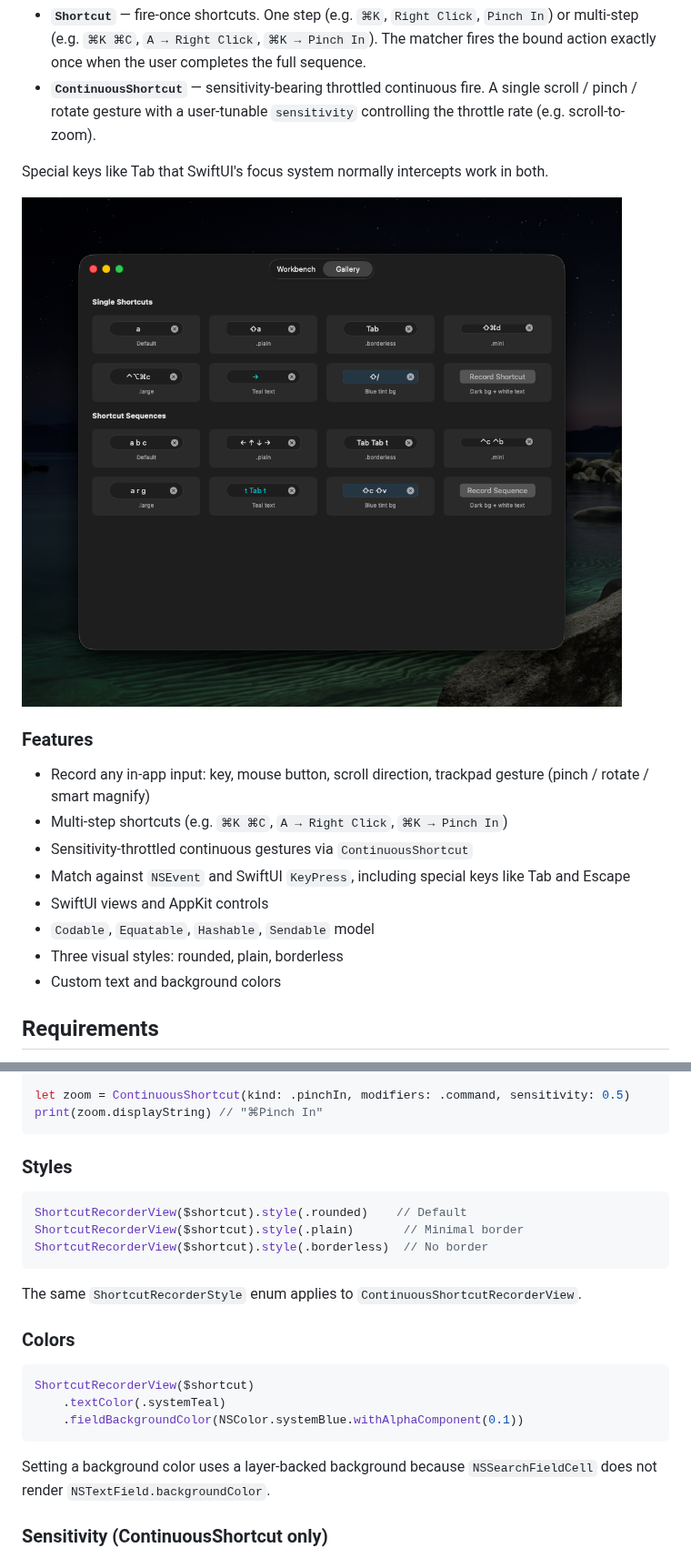
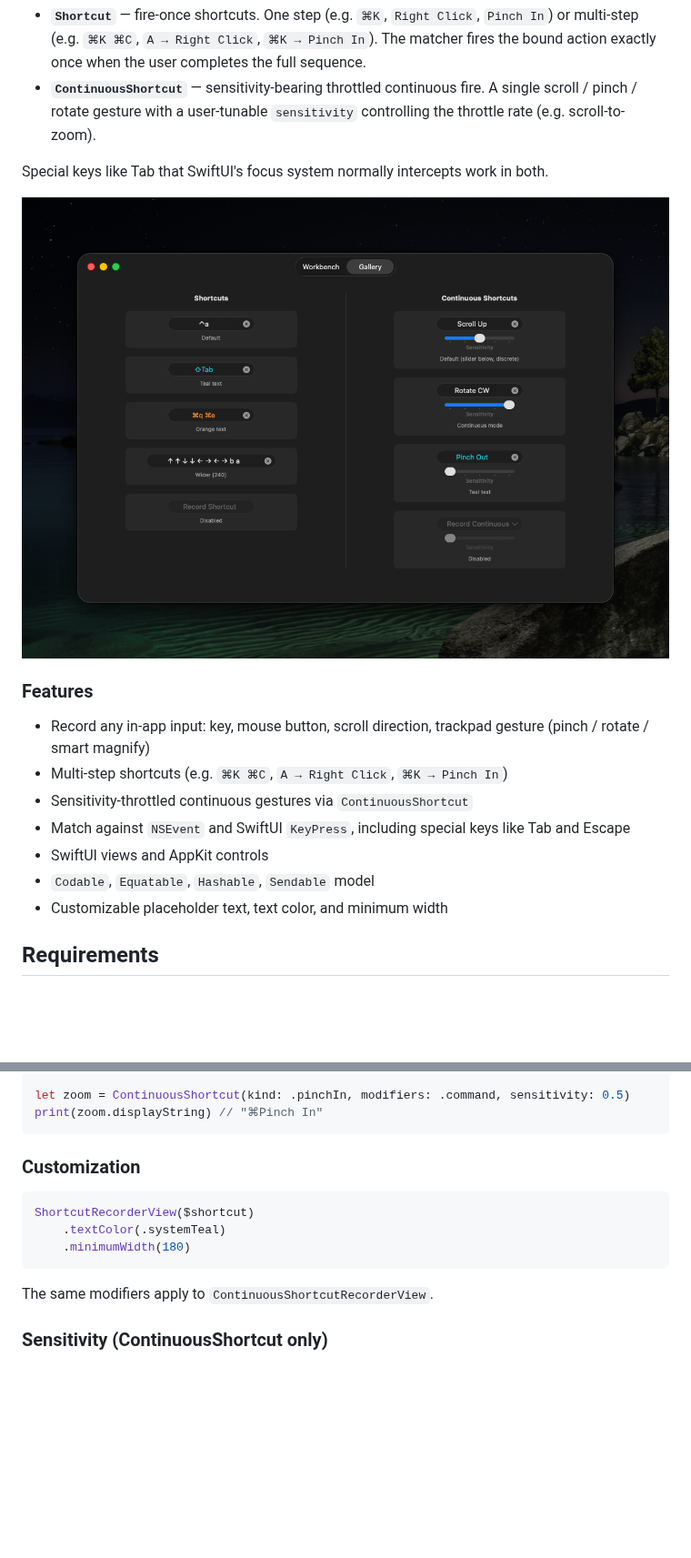
Before and after one commit to nielsmadan/ShortcutField, a Markdown page: README.md, 2 parts joined by grey strips. Shown at 91% size. Drawn GitHub-style; pictures changed too: screenshot.png; blank space fills up the shorter version.

````diff
--- a/README.md
+++ b/README.md
@@ -21,8 +21,7 @@ Special keys like Tab that SwiftUI's focus system normally intercepts work in bo
 - Match against `NSEvent` and SwiftUI `KeyPress`, including special keys like Tab and Escape
 - SwiftUI views and AppKit controls
 - `Codable`, `Equatable`, `Hashable`, `Sendable` model
-- Three visual styles: rounded, plain, borderless
-- Custom text and background colors
+- Customizable placeholder text, text color, and minimum width
 
 ## Requirements
 
@@ -149,25 +146,15 @@ let zoom = ContinuousShortcut(kind: .pinchIn, modifiers: .command, sensitivity:
 print(zoom.displayString) // "⌘Pinch In"
 ```
 
-### Styles
-
-```swift
-ShortcutRecorderView($shortcut).style(.rounded)    // Default
-ShortcutRecorderView($shortcut).style(.plain)       // Minimal border
-ShortcutRecorderView($shortcut).style(.borderless)  // No border
-```
-
-The same `ShortcutRecorderStyle` enum applies to `ContinuousShortcutRecorderView`.
-
-### Colors
+### Customization
 
 ```swift
 ShortcutRecorderView($shortcut)
     .textColor(.systemTeal)
-    .fieldBackgroundColor(NSColor.systemBlue.withAlphaComponent(0.1))
+    .minimumWidth(180)
 ```
 
-Setting a background color uses a layer-backed background because `NSSearchFieldCell` does not render `NSTextField.backgroundColor`.
+The same modifiers apply to `ContinuousShortcutRecorderView`.
 
 ### Sensitivity (ContinuousShortcut only)
 
````
Also changed, not shown: other parts of README.md (+3 -7 lines), CLAUDE.md (+0 -1 lines).
